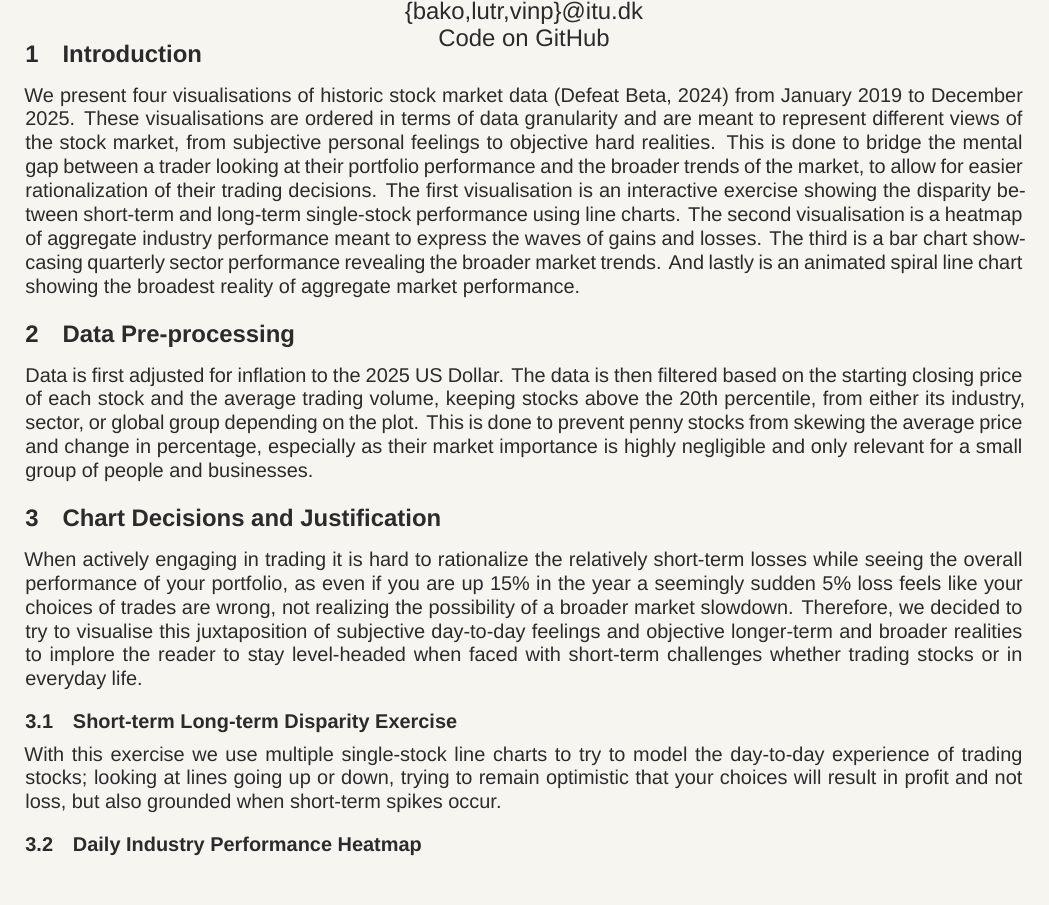
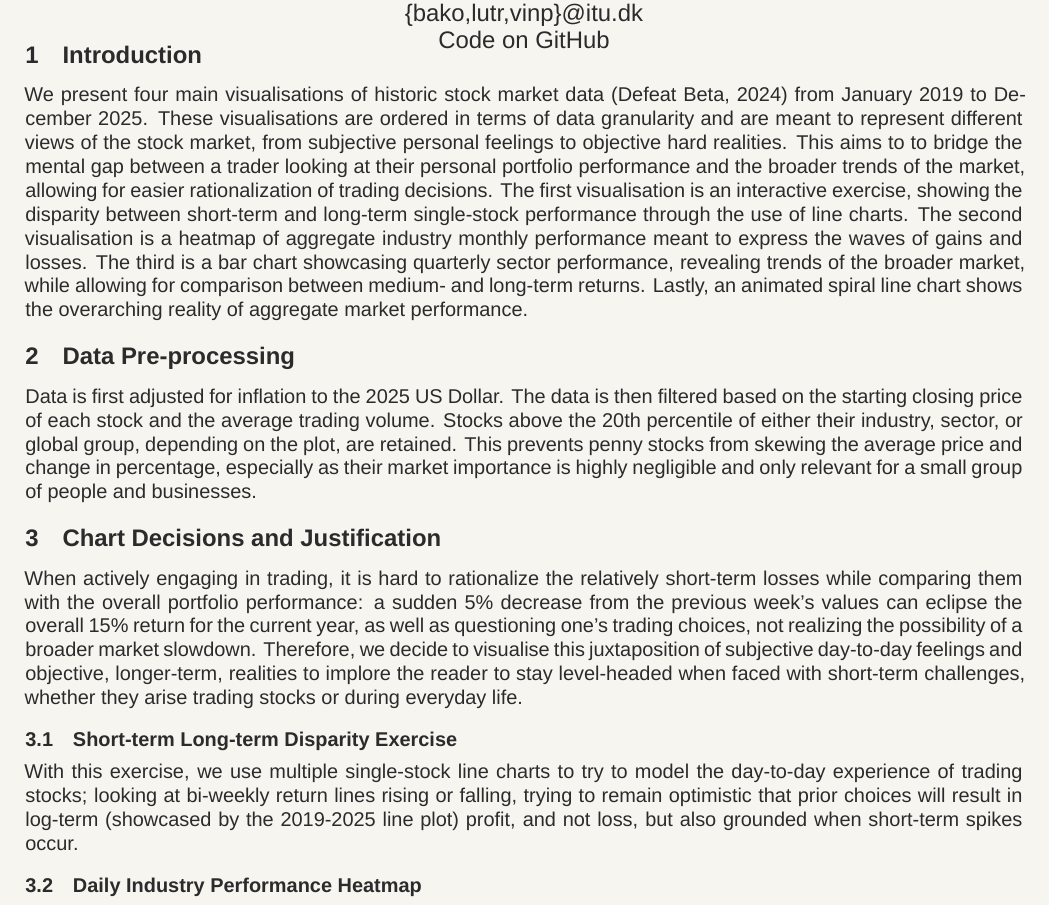
Before and after one commit to vinp505/DataViz, a LaTeX document (report/main.tex): part of page 1 of 2, cut so that both start at the same text. Compiled offline with XeLaTeX; a missing font is replaced by an installed copy or a similar font.

Commit message:
Report updated

```diff
--- a/report/main.tex
+++ b/report/main.tex
@@ -109,16 +109,16 @@
 \maketitle
 \section{Introduction}
 \label{sec:intro}
-We present four visualisations of historic stock market data~\cite{defeatbeta_yahoo_finance_data} from January 2019 to December 2025. These visualisations are ordered in terms of data granularity and are meant to represent different views of the stock market, from subjective personal feelings to objective hard realities. This is done to bridge the mental gap between a trader looking at their portfolio performance and the broader trends of the market, to allow for easier rationalization of their trading decisions. The first visualisation is an interactive exercise showing the disparity between short-term and long-term single-stock performance using line charts. The second visualisation is a heatmap of aggregate industry performance meant to express the waves of gains and losses. The third is a bar chart showcasing quarterly sector performance revealing the broader market trends. And lastly is an animated spiral line chart showing the broadest reality of aggregate market performance.
+We present four main visualisations of historic stock market data~\cite{defeatbeta_yahoo_finance_data} from January 2019 to December 2025. These visualisations are ordered in terms of data granularity and are meant to represent different views of the stock market, from subjective personal feelings to objective hard realities. This aims to to bridge the mental gap between a trader looking at their personal portfolio performance and the broader trends of the market, allowing for easier rationalization of trading decisions. The first visualisation is an interactive exercise, showing the disparity between short-term and long-term single-stock performance through the use of line charts. The second visualisation is a heatmap of aggregate industry monthly performance meant to express the waves of gains and losses. The third is a bar chart showcasing quarterly sector performance, revealing trends of the broader market, while allowing for comparison between medium- and long-term returns. Lastly, an animated spiral line chart shows the overarching reality of aggregate market performance.
 
 \section{Data Pre-processing}
-Data is first adjusted for inflation to the 2025 US Dollar. The data is then filtered based on the starting closing price of each stock and the average trading volume, keeping stocks above the 20th percentile, from either its industry, sector, or global group depending on the plot. This is done to prevent penny stocks from skewing the average price and change in percentage, especially as their market importance is highly negligible and only relevant for a small group of people and businesses.
+Data is first adjusted for inflation to the 2025 US Dollar. The data is then filtered based on the starting closing price of each stock and the average trading volume. Stocks above the 20th percentile of either their industry, sector, or global group, depending on the plot, are retained. This prevents penny stocks from skewing the average price and change in percentage, especially as their market importance is highly negligible and only relevant for a small group of people and businesses.
 
 \section{Chart Decisions and Justification}
-When actively engaging in trading it is hard to rationalize the relatively short-term losses while seeing the overall performance of your portfolio, as even if you are up 15\% in the year a seemingly sudden 5\% loss feels like your choices of trades are wrong, not realizing the possibility of a broader market slowdown. Therefore, we decided to try to visualise this juxtaposition of subjective day-to-day feelings and objective longer-term and broader realities to implore the reader to stay level-headed when faced with short-term challenges whether trading stocks or in everyday life.
+When actively engaging in trading, it is hard to rationalize the relatively short-term losses while comparing them with the overall portfolio performance: a sudden 5\% decrease from the previous week's values can eclipse the overall 15\% return for the current year, as well as questioning one's trading choices, not realizing the possibility of a broader market slowdown. Therefore, we decide to visualise this juxtaposition of subjective day-to-day feelings and objective, longer-term, realities to implore the reader to stay level-headed when faced with short-term challenges, whether they arise trading stocks or during everyday life.
 
 \subsection{Short-term Long-term Disparity Exercise}
-With this exercise we use multiple single-stock line charts to try to model the day-to-day experience of trading stocks; looking at lines going up or down, trying to remain optimistic that your choices will result in profit and not loss, but also grounded when short-term spikes occur.
+With this exercise, we use multiple single-stock line charts to try to model the day-to-day experience of trading stocks; looking at bi-weekly return lines rising or falling, trying to remain optimistic that prior choices will result in log-term (showcased by the 2019-2025 line plot) profit, and not loss, but also grounded when short-term spikes occur.
 
 \subsection{Daily Industry Performance Heatmap}
 Showcases the waves of gains and losses across industries, showing the slightly broader and longer term context that is effecting individual stocks. Thus, allowing for more rational thinking about single-stock performance in the industries. To focus on the bigger picture, not the specific details, the industry labels were omitted.
```
Also changed, not shown: report/main.pdf.
